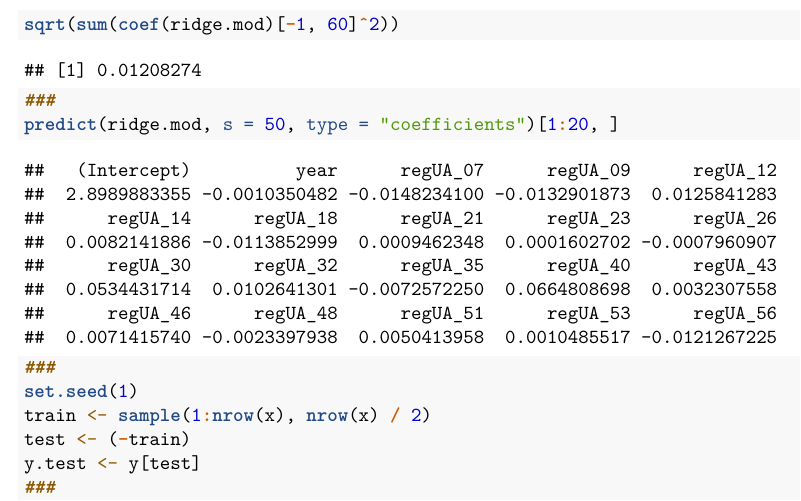
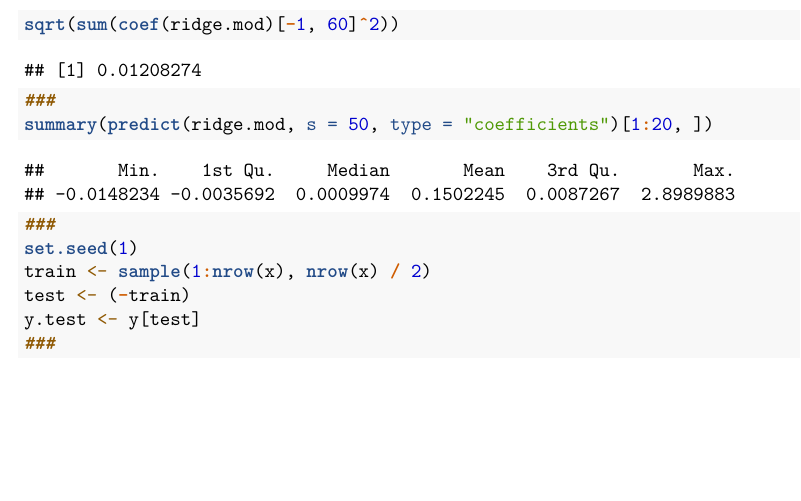
Before and after one commit to michelleschultze/econ390-assignment-1, an R Markdown document (assignment-1.Rmd): part of page 17 of 22, cut so that both start at the same text, the shorter picture padded with empty space. Rendered offline with R 4.5, knitr and Pandoc, then LaTeX, with nearby package versions; some code elsewhere in the file could not run offline.

Commit message:
summary wrap from our call

```diff
--- a/assignment-1.Rmd
+++ b/assignment-1.Rmd
@@ -334,7 +334,7 @@ ridge.mod$lambda[60]
 coef(ridge.mod)[, 60]
 sqrt(sum(coef(ridge.mod)[-1, 60]^2))
 ###
-predict(ridge.mod, s = 50, type = "coefficients")[1:20, ]
+summary(predict(ridge.mod, s = 50, type = "coefficients")[1:20, ])
 ###
 set.seed(1)
 train <- sample(1:nrow(x), nrow(x) / 2)
```
